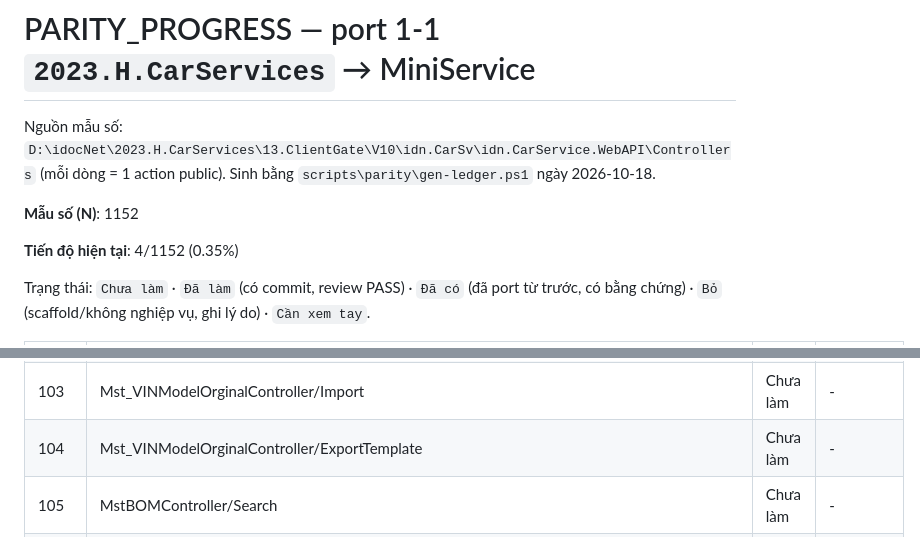
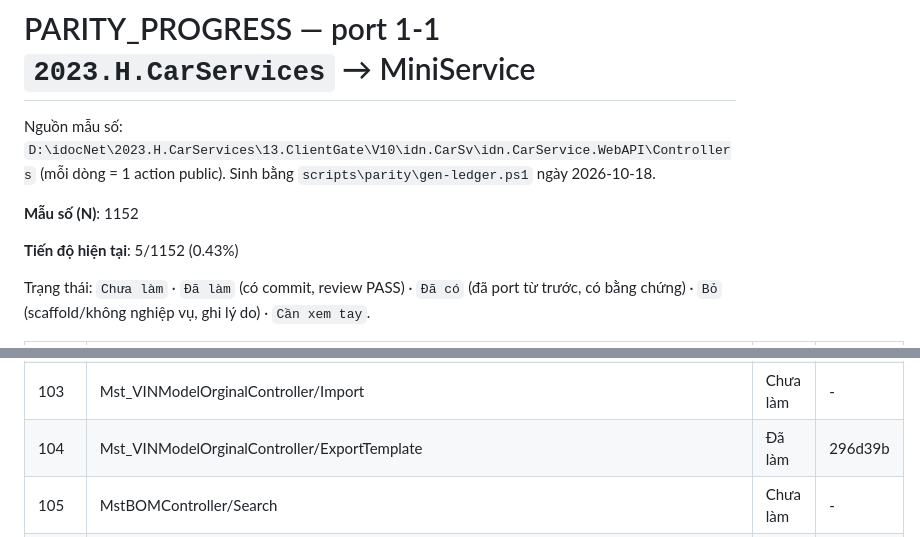
Before and after one commit to Tranletrungkien1705/MiniService, a Markdown page: PARITY_PROGRESS.md, 2 parts joined by grey strips. Drawn GitHub-style.

Commit message:
docs(parity): Mst_VINModelOrginalController/ExportTemplate -> Đã làm (5/1152 (0.43%))
Co-Authored-By: Claude Opus 5.5 <noreply@anthropic.com>

```diff
--- a/PARITY_PROGRESS.md
+++ b/PARITY_PROGRESS.md
@@ -4,7 +4,7 @@ Nguồn mẫu số: `D:\idocNet\2023.H.CarServices\13.ClientGate\V10\idn.CarSv\i
 
 **Mẫu số (N)**: 1152
 
-**Tiến độ hiện tại**: 4/1152 (0.35%)
+**Tiến độ hiện tại**: 5/1152 (0.43%)
 
 Trạng thái: `Chưa làm` · `Đã làm` (có commit, review PASS) · `Đã có` (đã port từ trước, có bằng chứng) · `Bỏ` (scaffold/không nghiệp vụ, ghi lý do) · `Cần xem tay`.
 
@@ -113,7 +113,7 @@ Trạng thái: `Chưa làm` · `Đã làm` (có commit, review PASS) · `Đã c
 | 101 | Mst_VINModelOrginalController/Delete | Chưa làm | - |
 | 102 | Mst_VINModelOrginalController/DeleteMultiple | Chưa làm | - |
 | 103 | Mst_VINModelOrginalController/Import | Chưa làm | - |
-| 104 | Mst_VINModelOrginalController/ExportTemplate | Chưa làm | - |
+| 104 | Mst_VINModelOrginalController/ExportTemplate | Đã làm | 296d39b |
 | 105 | MstBOMController/Search | Chưa làm | - |
 | 106 | MstBOMController/GetAllActive | Chưa làm | - |
 | 107 | MstBOMController/GetByBOMCode | Chưa làm | - |
```
